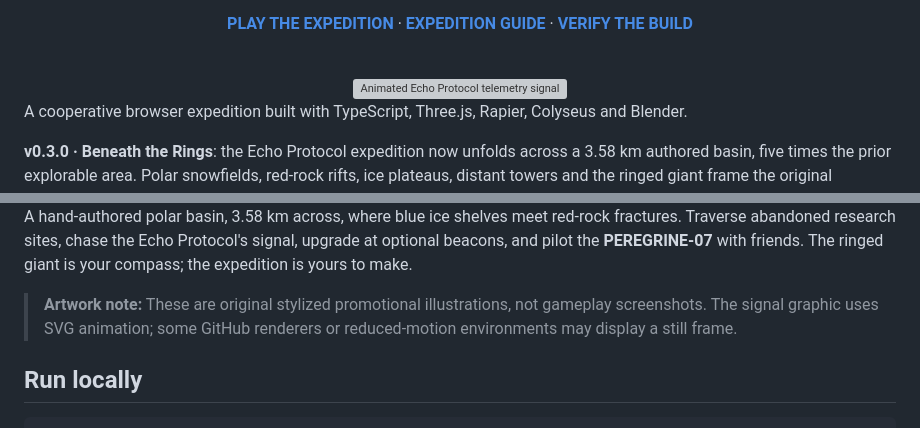
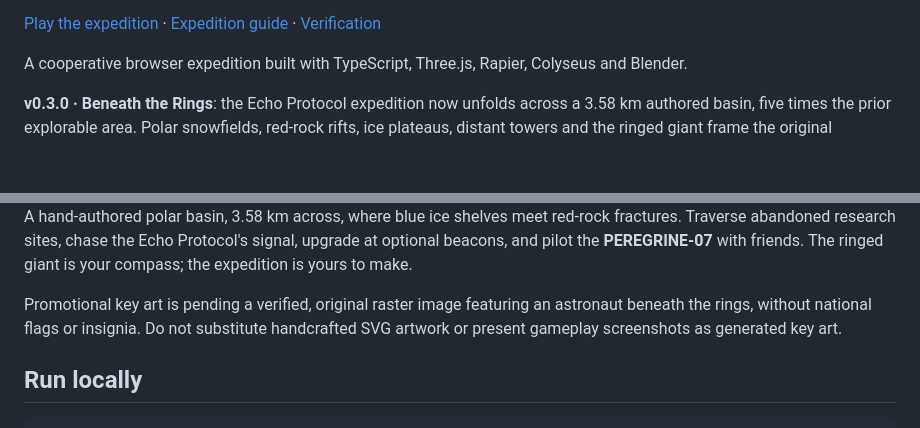
Before and after one commit to moonhotline/last-light-space, a Markdown page: README.md, 2 parts joined by grey strips. Rendered like a GitHub page; blank space fills up the shorter version; grey boxes are pictures that could not be loaded.

Commit message:
docs: remove rejected promotional SVGs from README

```diff
--- a/README.md
+++ b/README.md
@@ -8,13 +2,7 @@
 
 **A signal worth chasing. A world worth exploring.**
 
-[**PLAY THE EXPEDITION**](https://last-light-space.vercel.app) · [**EXPEDITION GUIDE**](docs/space-escape/echo-design.md) · [**VERIFY THE BUILD**](docs/space-escape/echo-verification.md)
-
-<br />
-
-<img src="assets/readme/echo-signal-animated.svg" alt="Animated Echo Protocol telemetry signal" width="88%" />
-
-</div>
+[Play the expedition](https://last-light-space.vercel.app) · [Expedition guide](docs/space-escape/echo-design.md) · [Verification](docs/space-escape/echo-verification.md)
 
 A cooperative browser expedition built with TypeScript, Three.js, Rapier, Colyseus and Blender.
 
@@ -30,6 +16,6 @@ A cooperative browser expedition built with TypeScript, Three.js, Rapier, Colyse
 A hand-authored polar basin, 3.58 km across, where blue ice shelves meet red-rock fractures. Traverse abandoned research sites, chase the Echo Protocol's signal, upgrade at optional beacons, and pilot the **PEREGRINE-07** with friends. The ringed giant is your compass; the expedition is yours to make.
 
-> **Artwork note:** These are original stylized promotional illustrations, not gameplay screenshots. The signal graphic uses SVG animation; some GitHub renderers or reduced-motion environments may display a still frame.
+Promotional key art is pending a verified, original raster image featuring an astronaut beneath the rings, without national flags or insignia. Do not substitute handcrafted SVG artwork or present gameplay screenshots as generated key art.
 
 ## Run locally
 
```
Also changed, not shown: other parts of README.md (+0 -8 lines).
